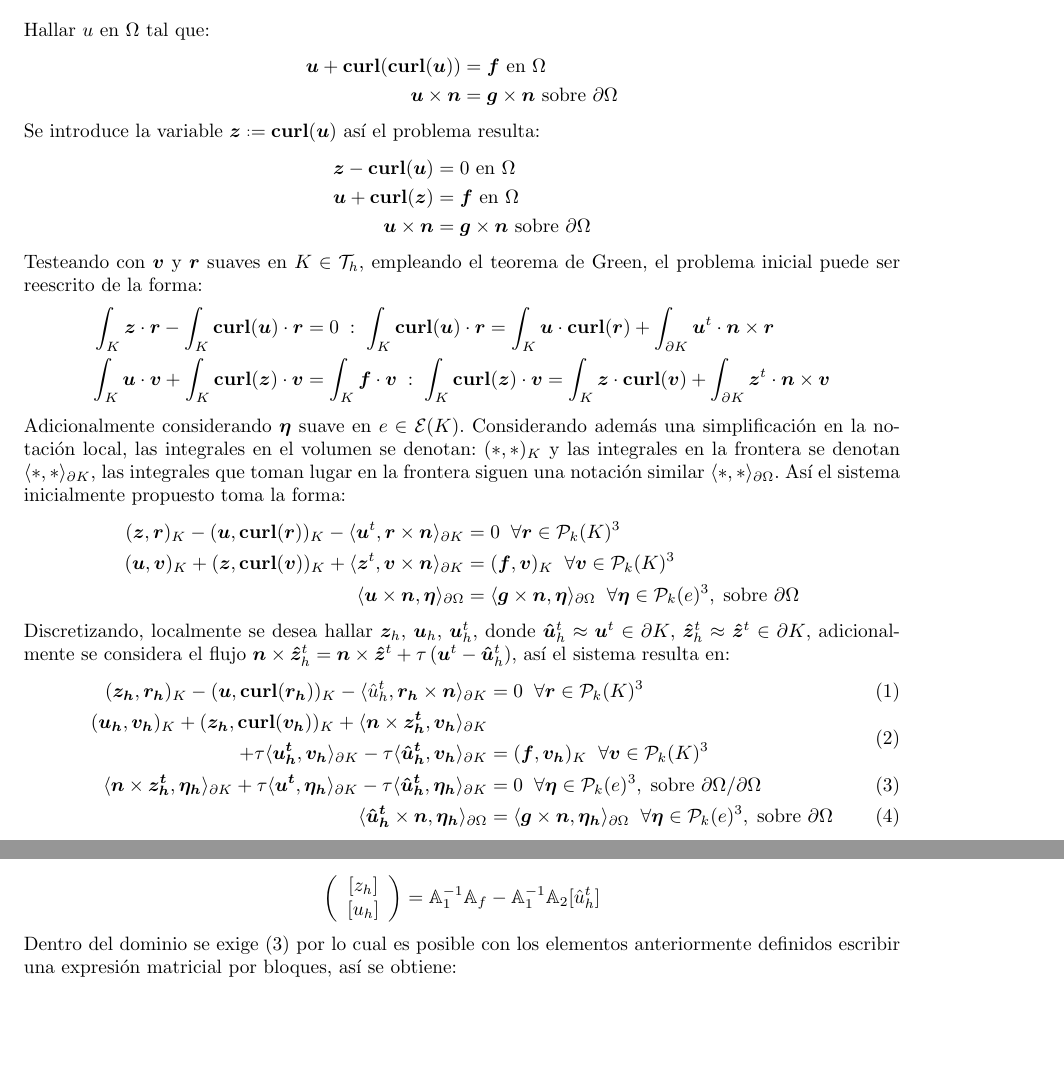
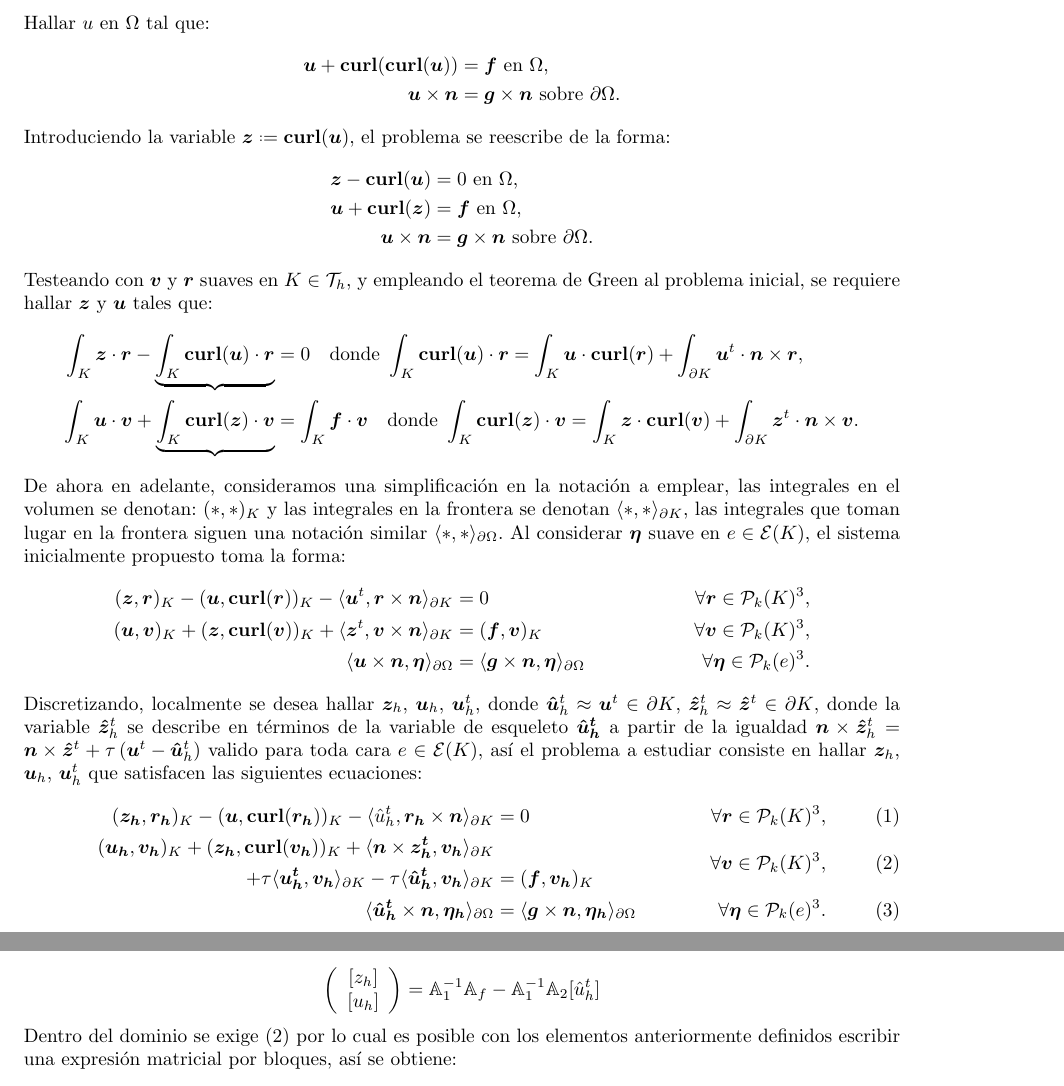
Before and after one commit to xChubbs/HDG-pilot_example, a LaTeX document (Tex/alujan-EjemploPiloto.BriefOverview.tex): two parts of pages 1 and 4 of 4, joined at a grey line, cut so that both start at the same text, the shorter picture padded with empty space. Compiled offline with pdfLaTeX.

Commit message:
Latex update: page 1 correction.

```diff
--- a/Tex/alujan-EjemploPiloto.BriefOverview.tex
+++ b/Tex/alujan-EjemploPiloto.BriefOverview.tex
@@ -82,55 +82,43 @@
 
 \noindent Hallar $u$ en $\Omega$ tal que:
 \begin{align*}
-    \vect{u} + \textbf{curl}(\curl{u}) &= \vect{f}~\textup{en}~\Omega \\
-    \vect{u} \times \vect{n} &= \vect{g} \times \vect{n}~\textup{sobre}~\partial \Omega
+    \vect{u} + \textbf{curl}(\curl{u}) &= \vect{f}~\textup{en}~\Omega, \\
+    \vect{u} \times \vect{n} &= \vect{g} \times \vect{n}~\textup{sobre}~\partial \Omega.
 \end{align*}
 
-\noindent Se introduce la variable $\vect{z} \defeq \curl{u}$ así el problema resulta:
+\noindent Introduciendo la variable $\vect{z} \defeq \curl{u}$, el problema se reescribe de la forma:
 \begin{align*}
-    \vect{z} - \curl{u} &= 0~\textup{en}~\Omega \\
-    \vect{u} + \curl{z} &= \vect{f}~\textup{en}~\Omega \\
-    \vect{u} \times \vect{n} &= \vect{g} \times \vect{n}~\textup{sobre}~\partial \Omega
+    \vect{z} - \curl{u} &= 0~\textup{en}~\Omega, \\
+    \vect{u} + \curl{z} &= \vect{f}~\textup{en}~\Omega, \\
+    \vect{u} \times \vect{n} &= \vect{g} \times \vect{n}~\textup{sobre}~\partial \Omega.
 \end{align*}
 
-\noindent Testeando con $\vect{v}$ y $\vect{r}$ suaves en $K \in \mathcal{T}_h$, empleando el teorema de Green, el problema inicial puede ser reescrito de la forma:
+\noindent Testeando con $\vect{v}$ y $\vect{r}$ suaves en $K \in \mathcal{T}_h$, y empleando el teorema de Green al problema inicial, se requiere hallar $\vect{z}$ y $\vect{u}$ tales que:
 \begin{align*}
-    \int_K \vect{z} \cdot \vect{r} - \int_K \curl{u} \cdot \vect{r} &= 0
-    \hspace{1mm} : \hspace{1mm}
-    \int_K \curl{u} \cdot \vect{r} = \int_K \vect{u} \cdot \curl{r} + \int_{\partial K} \vect{u}^t \cdot \vect{n} \times \vect{r} \\
-    \int_K \vect{u} \cdot \vect{v} + \int_K \curl{z} \cdot \vect{v} &= \int_K \vect{f} \cdot \vect{v}
-    \hspace{1mm} : \hspace{1mm}
-    \int_K \curl{z} \cdot \vect{v} = \int_K \vect{z} \cdot \curl{v} + \int_{\partial K} \vect{z}^t \cdot \vect{n} \times \vect{v}
+    \int_K \vect{z} \cdot \vect{r} - \underbrace{\int_K \curl{u} \cdot \vect{r}} &= 0 \quad \text{donde}~ \int_K \curl{u} \cdot \vect{r} = \int_K \vect{u} \cdot \curl{r} + \int_{\partial K} \vect{u}^t \cdot \vect{n} \times \vect{r}, \\
+    \int_K \vect{u} \cdot \vect{v} + \underbrace{\int_K \curl{z} \cdot \vect{v}} &= \int_K \vect{f} \cdot \vect{v} \quad \text{donde}~ \int_K \curl{z} \cdot \vect{v} = \int_K \vect{z} \cdot \curl{v} + \int_{\partial K} \vect{z}^t \cdot \vect{n} \times \vect{v}.
 \end{align*}
 
-\noindent Adicionalmente considerando $\vect{\eta}$ suave en $e \in \mathcal{E}(K)$. Considerando además una simplificación en la notación local, las integrales en el volumen se denotan: $\vol{*}{*}$ y las integrales en la frontera se denotan $\face{*}{*}$, las integrales que toman lugar en la frontera siguen una notación similar $\frontier{*}{*}$. Así el sistema inicialmente propuesto toma la forma:
+\noindent De ahora en adelante, consideramos una simplificación en la notación a emplear, las integrales en el volumen se denotan: $\vol{*}{*}$ y las integrales en la frontera se denotan $\face{*}{*}$, las integrales que toman lugar en la frontera siguen una notación similar $\frontier{*}{*}$. Al considerar $\vect{\eta}$ suave en $e \in \mathcal{E}(K)$, el sistema inicialmente propuesto toma la forma:
 \begin{align*}
-    \vol{\vect{z}}{\vect{r}} - \vol{\vect{u}}{\curl{r}} - \face{\vect{u}^t}{\vect{r} \times \vect{n}} &= 0
-    	\hspace{2 mm}\forall \vect{r} \in \mathcal{P}_k(K)^3  \\
-    \vol{\vect{u}}{\vect{v}} + \vol{\vect{z}}{\curl{v}} + \face{\vect{z}^t}{\vect{v} \times \vect{n}} &= \vol{\vect{f}}{\vect{v}}
-    	\hspace{2 mm}\forall \vect{v} \in \mathcal{P}_k(K)^3 \\
-    \frontier{\vect{u} \times \vect{n}}{\vect{\eta}} &= \frontier{\vect{g} \times \vect{n}}{\vect{\eta}}
-    \hspace{2 mm} \forall \vect{\eta} \in \mathcal{P}_k(e)^3, \hspace{1mm} \textup{sobre}~\partial \Omega
+    \vol{\vect{z}}{\vect{r}} - \vol{\vect{u}}{\curl{r}} - \face{\vect{u}^t}{\vect{r} \times \vect{n}} &= 0 &\quad \forall \vect{r} \in \mathcal{P}_k(K)^3, \\
+    \vol{\vect{u}}{\vect{v}} + \vol{\vect{z}}{\curl{v}} + \face{\vect{z}^t}{\vect{v} \times \vect{n}} &= \vol{\vect{f}}{\vect{v}} &\quad \forall \vect{v} \in \mathcal{P}_k(K)^3, \\
+    \frontier{\vect{u} \times \vect{n}}{\vect{\eta}} &= \frontier{\vect{g} \times \vect{n}}{\vect{\eta}} &\quad \forall \vect{\eta} \in \mathcal{P}_k(e)^3.
 \end{align*}
 
-\noindent Discretizando, localmente se desea hallar $\vect{z}_h$, $\vect{u}_h$, $\vect{u}^t_h$, donde $\vect{\hat{u}}^t_h \approx \vect{u}^t \in \partial K$, $\vect{\hat{z}}^t_h \approx \vect{\hat{z}}^t \in \partial K$, adicionalmente se considera el flujo $\vect{n} \times \vect{\hat{z}}^t_h = \vect{n} \times \vect{\hat{z}}^t + \tau \left( \vect{u}^t - \vect{\hat{u}}^t_h \right)$, así el sistema resulta en:
+\noindent Discretizando, localmente se desea hallar $\vect{z}_h$, $\vect{u}_h$, $\vect{u}^t_h$, donde $\vect{\hat{u}}^t_h \approx \vect{u}^t \in \partial K$, $\vect{\hat{z}}^t_h \approx \vect{\hat{z}}^t \in \partial K$, donde la variable $\vect{\hat{z}}_h^t$ se describe en términos de la variable de esqueleto $\vect{\hat{u}_h^t}$ a partir de la igualdad $\vect{n} \times \vect{\hat{z}}^t_h = \vect{n} \times \vect{\hat{z}}^t + \tau \left( \vect{u}^t - \vect{\hat{u}}^t_h \right)$ valido para toda cara $e \in \mathcal{E}(K)$, así el problema a estudiar consiste en hallar $\vect{z}_h$, $\vect{u}_h$, $\vect{u}^t_h$ que satisfacen las siguientes ecuaciones:
 \begin{align}
 \label{eq:1}
-    \vol{\vect{z_h}}{\vect{r_h}} - \vol{\vect{u}}{\curl{r_h}} - \face{\hat{u}^t_h}{\vect{r_h} \times \vect{n}} &= 0
-    	\hspace{2 mm}\forall \vect{r} \in \mathcal{P}_k(K)^3  \\
-\begin{split}
+    \vol{\vect{z_h}}{\vect{r_h}} - \vol{\vect{u}}{\curl{r_h}} - \face{\hat{u}^t_h}{\vect{r_h} \times \vect{n}} &= 0 &\forall \vect{r} \in \mathcal{P}_k(K)^3, \\
+    \label{eq:2}
+    \begin{split}
     \vol{\vect{u_h}}{\vect{v_h}} + \vol{\vect{z_h}}{\curl{v_h}} +
-    \face{\vect{n} \times \vect{z_h^t}}{\vect{v_h}} &\\
+    \face{\vect{n} \times \vect{z_h^t}}{\vect{v_h}}& \\
     + \tau \face{\vect{u_h^t}}{\vect{v_h}} -\tau \face{\vect{\hat{u}_h^t}}{\vect{v_h}}
     &= \vol{\vect{f}}{\vect{v_h}}
-    	\hspace{2 mm}\forall \vect{v} \in \mathcal{P}_k(K)^3
-\end{split} \\
-\label{eq:2}
-    \face{\vect{n} \times \vect{z_h^t}}{\vect{\eta_h}} + \tau \face{\vect{u^t}}{\vect{\eta_h}} - \tau \face{\vect{\hat{u}^t_h}}{\vect{\eta_h}} &= 0
-    \hspace{2 mm} \forall \vect{\eta} \in \mathcal{P}_k(e)^3, \hspace{1mm} \textup{sobre}~\partial \Omega/\partial \Omega \\
-\label{eq:3}
-    \frontier{\vect{\hat{u}^t_h} \times \vect{n}}{\vect{\eta_h}} &= \frontier{\vect{g} \times \vect{n}}{\vect{\eta_h}}
-    	\hspace{2 mm} \forall \vect{\eta} \in \mathcal{P}_k(e)^3, \hspace{1mm} \textup{sobre}~\partial \Omega
+    \end{split} &\forall \vect{v} \in \mathcal{P}_k(K)^3,\\
+    \label{eq:3}
+    \frontier{\vect{\hat{u}^t_h} \times \vect{n}}{\vect{\eta_h}} &= \frontier{\vect{g} \times \vect{n}}{\vect{\eta_h}} &\forall \vect{\eta} \in \mathcal{P}_k(e)^3.
 \end{align}
 
 \noindent Este es el sistema sistema que se propone a solucionar, para esto se debe realizar las siguientes consideraciones, donde para el volumen del elemento $K$
```
Also changed, not shown: Tex/alujan-EjemploPiloto.BriefOverview.pdf, 3 other files.
